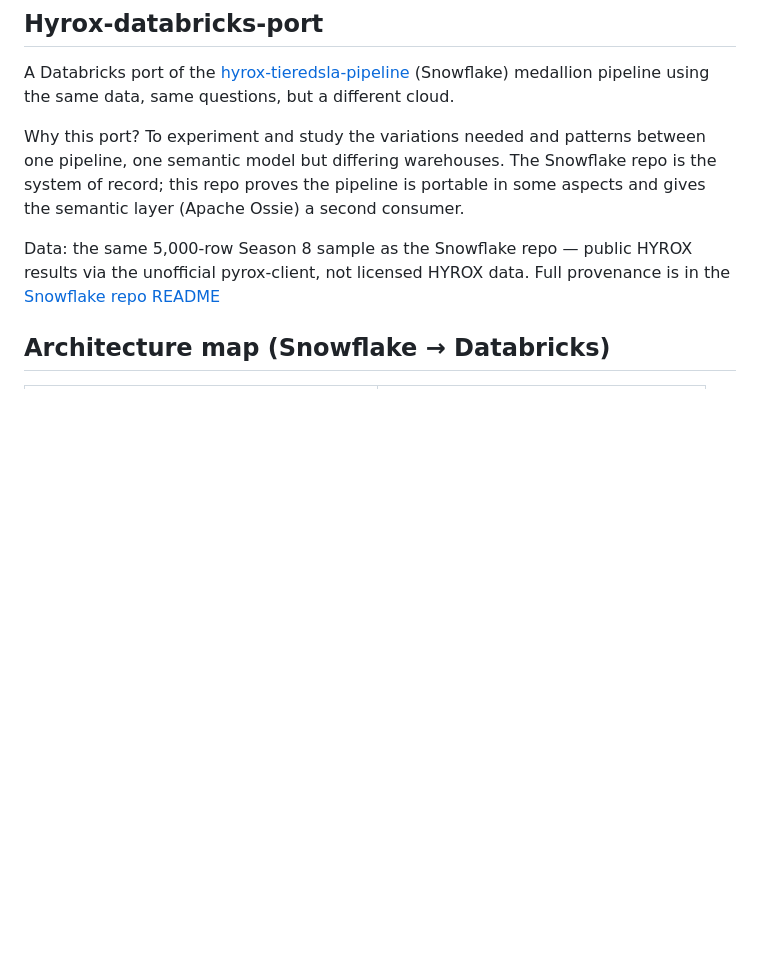
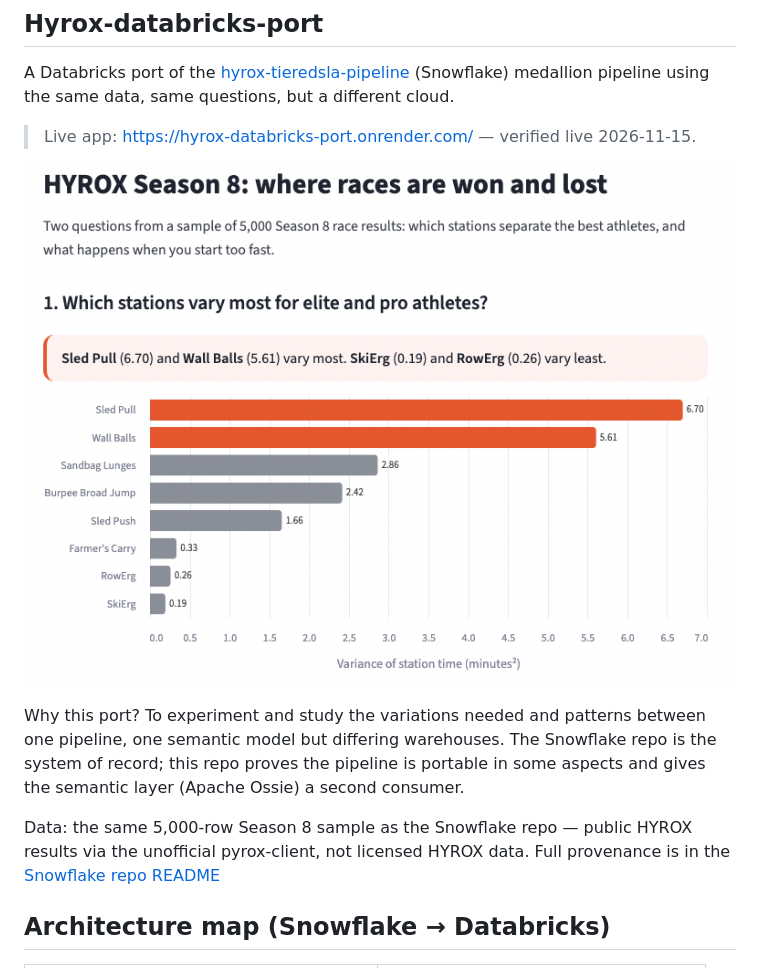
Before and after one commit to ginobaltazar7/hyrox-databricks-port, a Markdown page: README.md, the part around the change. GitHub-like rendering; pictures changed too: docs/hyrox_render_cover.png (added); blank space fills up the shorter version.

Commit message:
Add app screenshot to README

```diff
--- a/README.md
+++ b/README.md
@@ -5,6 +5,10 @@ For fans of Hyrox workouts, like my niece [Isabele](https://www.linkedin.com/in/
 ## Hyrox-databricks-port
 
 A Databricks port of the [hyrox-tieredsla-pipeline](https://github.com/ginobaltazar7/hyrox-tieredsla-pipeline) (Snowflake) medallion pipeline using the same data, same questions, but a different cloud.
+
+> Live app: https://hyrox-databricks-port.onrender.com/ — verified live 2026-11-15.
+
+![App Screenshot](docs/hyrox_render_cover.png?v=2)
 
 Why this port? To experiment and study the variations needed and patterns between one pipeline, one semantic model but differing warehouses. The Snowflake repo is the system of record; this repo proves the pipeline is portable in some aspects and gives the semantic layer (Apache Ossie) a second consumer.
 
```
